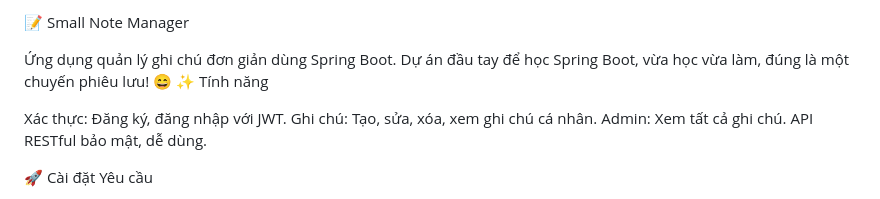
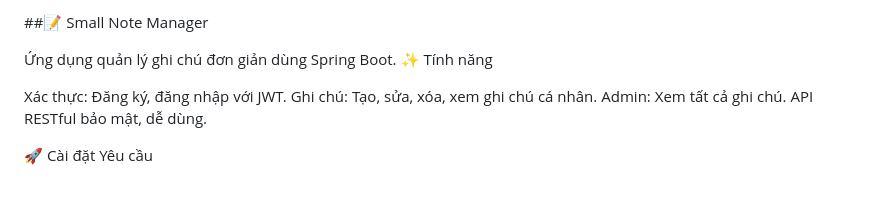
Before and after one commit to shyhubb/note, a Markdown page: README.md, the part around the change. Drawn GitHub-style.

```diff
--- a/README.md
+++ b/README.md
@@ -1,6 +1,6 @@
-📝 Small Note Manager
+##📝 Small Note Manager
 
-Ứng dụng quản lý ghi chú đơn giản dùng Spring Boot. Dự án đầu tay để học Spring Boot, vừa học vừa làm, đúng là một chuyến phiêu lưu! 😄
+Ứng dụng quản lý ghi chú đơn giản dùng Spring Boot.
 ✨ Tính năng
 
 Xác thực: Đăng ký, đăng nhập với JWT.
```
